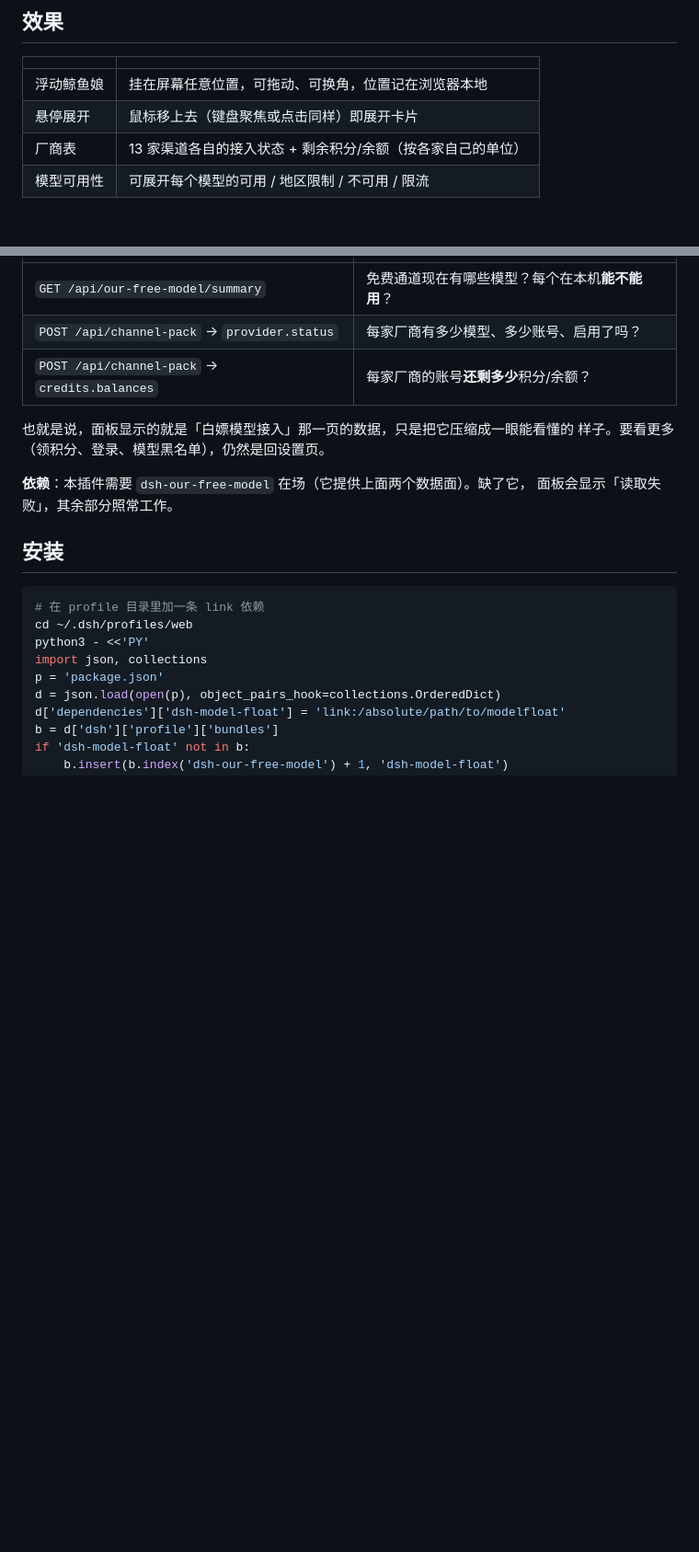
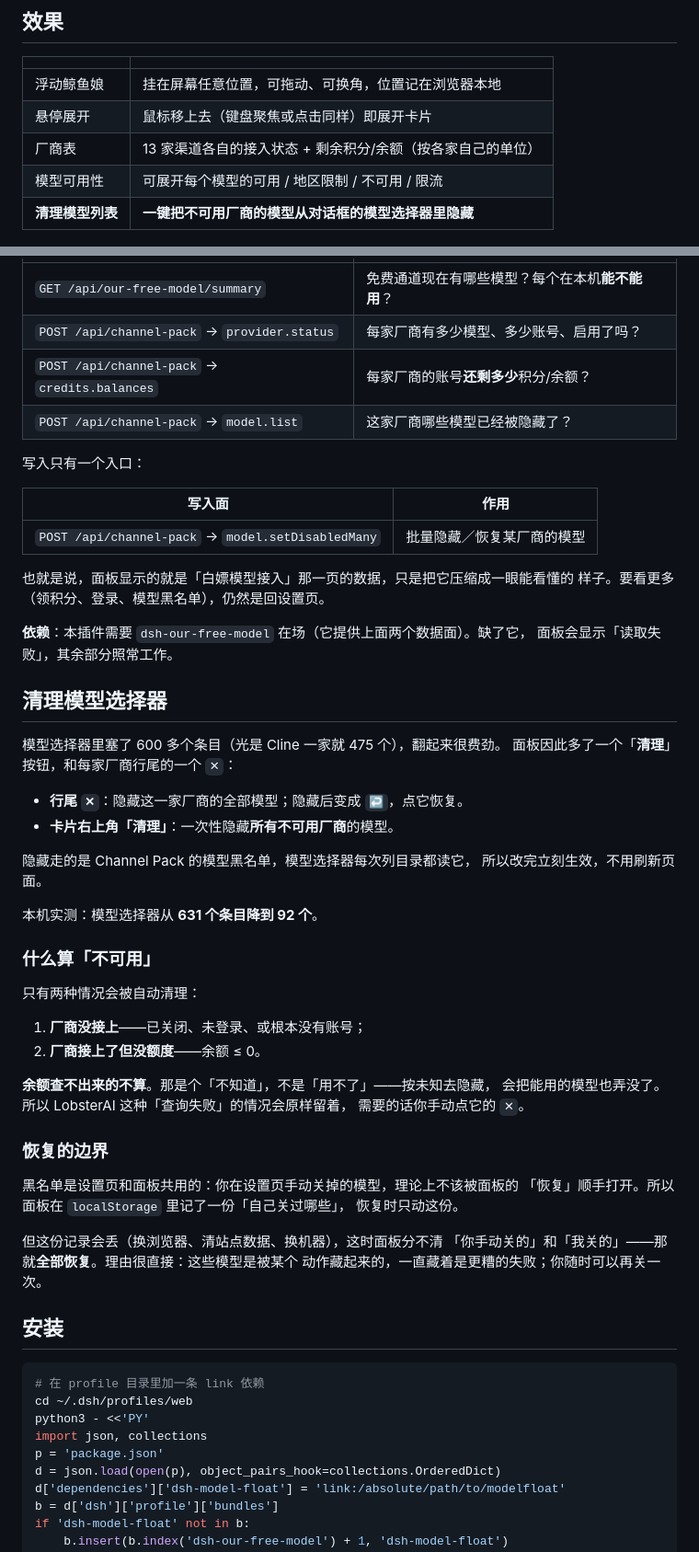
Before and after one commit to weifengit/dsh-model-float, a Markdown page: README.md, 2 parts joined by grey strips. Shown at 92% size. Rendered like a GitHub page; blank space fills up the shorter version.

Commit message:
feat: 浮动面板可隐藏不可用厂商的模型，清理模型选择器

```diff
--- a/README.md
+++ b/README.md
@@ -18,6 +18,7 @@
 | 悬停展开 | 鼠标移上去（键盘聚焦或点击同样）即展开卡片 |
 | 厂商表 | 13 家渠道各自的接入状态 + 剩余积分/余额（按各家自己的单位） |
 | 模型可用性 | 可展开每个模型的可用 / 地区限制 / 不可用 / 限流 |
+| **清理模型列表** | **一键把不可用厂商的模型从对话框的模型选择器里隐藏** |
 
 ![面板](docs/screenshot.png)
 
@@ -30,12 +31,53 @@
 | `GET /api/our-free-model/summary` | 免费通道现在有哪些模型？每个在本机**能不能用**？ |
 | `POST /api/channel-pack` → `provider.status` | 每家厂商有多少模型、多少账号、启用了吗？ |
 | `POST /api/channel-pack` → `credits.balances` | 每家厂商的账号**还剩多少**积分/余额？ |
+| `POST /api/channel-pack` → `model.list` | 这家厂商哪些模型已经被隐藏了？ |
+
+写入只有一个入口：
+
+| 写入面 | 作用 |
+|---|---|
+| `POST /api/channel-pack` → `model.setDisabledMany` | 批量隐藏／恢复某厂商的模型 |
 
 也就是说，面板显示的就是「白嫖模型接入」那一页的数据，只是把它压缩成一眼能看懂的
 样子。要看更多（领积分、登录、模型黑名单），仍然是回设置页。
 
 **依赖**：本插件需要 `dsh-our-free-model` 在场（它提供上面两个数据面）。缺了它，
 面板会显示「读取失败」，其余部分照常工作。
+
+## 清理模型选择器
+
+模型选择器里塞了 600 多个条目（光是 Cline 一家就 475 个），翻起来很费劲。
+面板因此多了一个「**清理**」按钮，和每家厂商行尾的一个 `✕`：
+
+- **行尾 `✕`**：隐藏这一家厂商的全部模型；隐藏后变成 `↩`，点它恢复。
+- **卡片右上角「清理」**：一次性隐藏**所有不可用厂商**的模型。
+
+隐藏走的是 Channel Pack 的模型黑名单，模型选择器每次列目录都读它，
+所以改完立刻生效，不用刷新页面。
+
+本机实测：模型选择器从 **631 个条目降到 92 个**。
+
+### 什么算「不可用」
+
+只有两种情况会被自动清理：
+
+1. **厂商没接上**——已关闭、未登录、或根本没有账号；
+2. **厂商接上了但没额度**——余额 ≤ 0。
+
+**余额查不出来的不算**。那是个「不知道」，不是「用不了」——按未知去隐藏，
+会把能用的模型也弄没了。所以 LobsterAI 这种「查询失败」的情况会原样留着，
+需要的话你手动点它的 `✕`。
+
+### 恢复的边界
+
+黑名单是设置页和面板共用的：你在设置页手动关掉的模型，理论上不该被面板的
+「恢复」顺手打开。所以面板在 `localStorage` 里记了一份「自己关过哪些」，
+恢复时只动这份。
+
+但这份记录会丢（换浏览器、清站点数据、换机器），这时面板分不清
+「你手动关的」和「我关的」——那就**全部恢复**。理由很直接：这些模型是被某个
+动作藏起来的，一直藏着是更糟的失败；你随时可以再关一次。
 
 ## 安装
 
```
Also changed, not shown: other parts of README.md (+2 -1 lines), docs/screenshot-hide.png (added), 5 other files.
